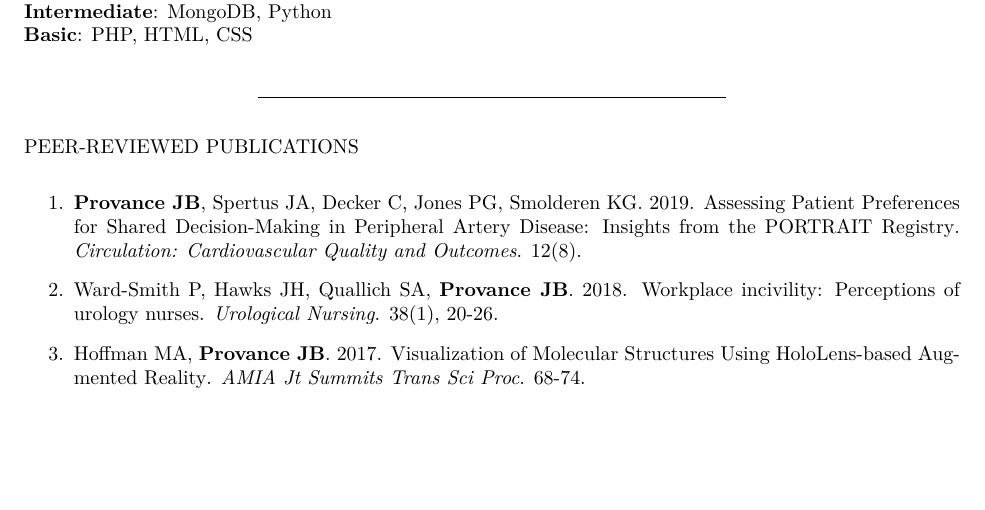
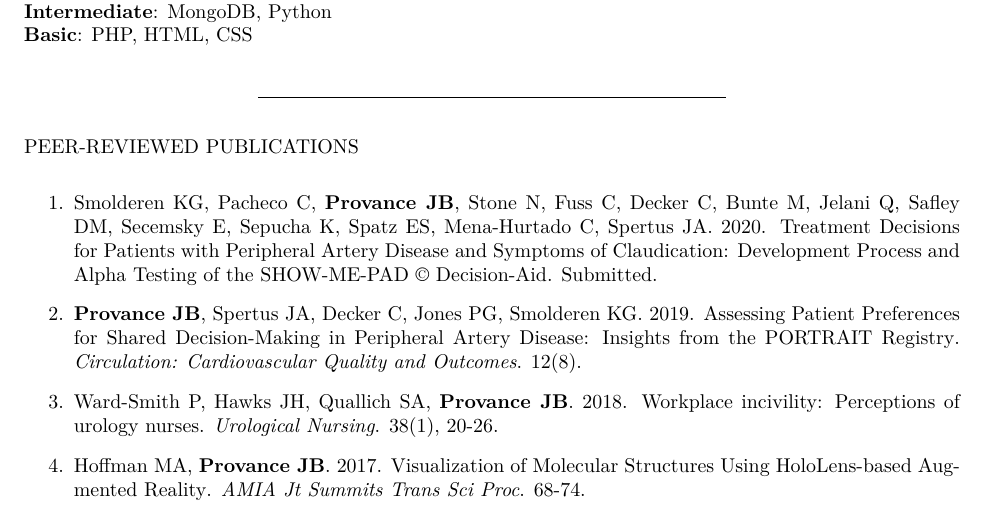
Before and after one commit to jeremyprovance/jeremyprovance.github.io, an R Markdown document (cv/index.Rmd): part of page 2 of 7, cut so that both start at the same text, the shorter picture padded with empty space. The pictures show the output file cv/index.pdf that the author committed with the source.

Commit message:
cv update

```diff
--- a/cv/index.Rmd
+++ b/cv/index.Rmd
@@ -88,11 +88,13 @@ PROGRAMMING
 
 PEER-REVIEWED PUBLICATIONS
 
-1. **Provance JB**, Spertus JA, Decker C, Jones PG, Smolderen KG. 2019. [Assessing Patient Preferences for Shared Decision-Making in Peripheral Artery Disease: Insights from the PORTRAIT Registry](https://www.ahajournals.org/doi/full/10.1161/CIRCOUTCOMES.119.005730). *Circulation: Cardiovascular Quality and Outcomes*. 12(8).
+1. Smolderen KG, Pacheco C, **Provance JB**, Stone N, Fuss C, Decker C, Bunte M, Jelani Q, Safley DM, Secemsky E, Sepucha K, Spatz ES, Mena-Hurtado C, Spertus JA. 2020. Treatment Decisions for Patients with Peripheral Artery Disease and Symptoms of Claudication: Development Process and Alpha Testing of the SHOW-ME-PAD © Decision-Aid. Submitted.
 
-2. Ward-Smith P, Hawks JH, Quallich SA, **Provance JB**. 2018. [Workplace incivility: Perceptions of urology nurses](https://library.suna.org/suna/articles/1215/view). *Urological Nursing*. 38(1), 20-26.
+2. **Provance JB**, Spertus JA, Decker C, Jones PG, Smolderen KG. 2019. [Assessing Patient Preferences for Shared Decision-Making in Peripheral Artery Disease: Insights from the PORTRAIT Registry](https://www.ahajournals.org/doi/full/10.1161/CIRCOUTCOMES.119.005730). *Circulation: Cardiovascular Quality and Outcomes*. 12(8).
 
-3. Hoffman MA, **Provance JB**. 2017. [Visualization of Molecular Structures Using HoloLens-based Augmented Reality](https://www.ncbi.nlm.nih.gov/pmc/articles/PMC5543343/). *AMIA Jt Summits Trans Sci Proc*. 68-74.
+3. Ward-Smith P, Hawks JH, Quallich SA, **Provance JB**. 2018. [Workplace incivility: Perceptions of urology nurses](https://library.suna.org/suna/articles/1215/view). *Urological Nursing*. 38(1), 20-26.
+
+4. Hoffman MA, **Provance JB**. 2017. [Visualization of Molecular Structures Using HoloLens-based Augmented Reality](https://www.ncbi.nlm.nih.gov/pmc/articles/PMC5543343/). *AMIA Jt Summits Trans Sci Proc*. 68-74.
 
 ***
 
```
Also changed, not shown: cv/index.html, cv/index.pdf.
